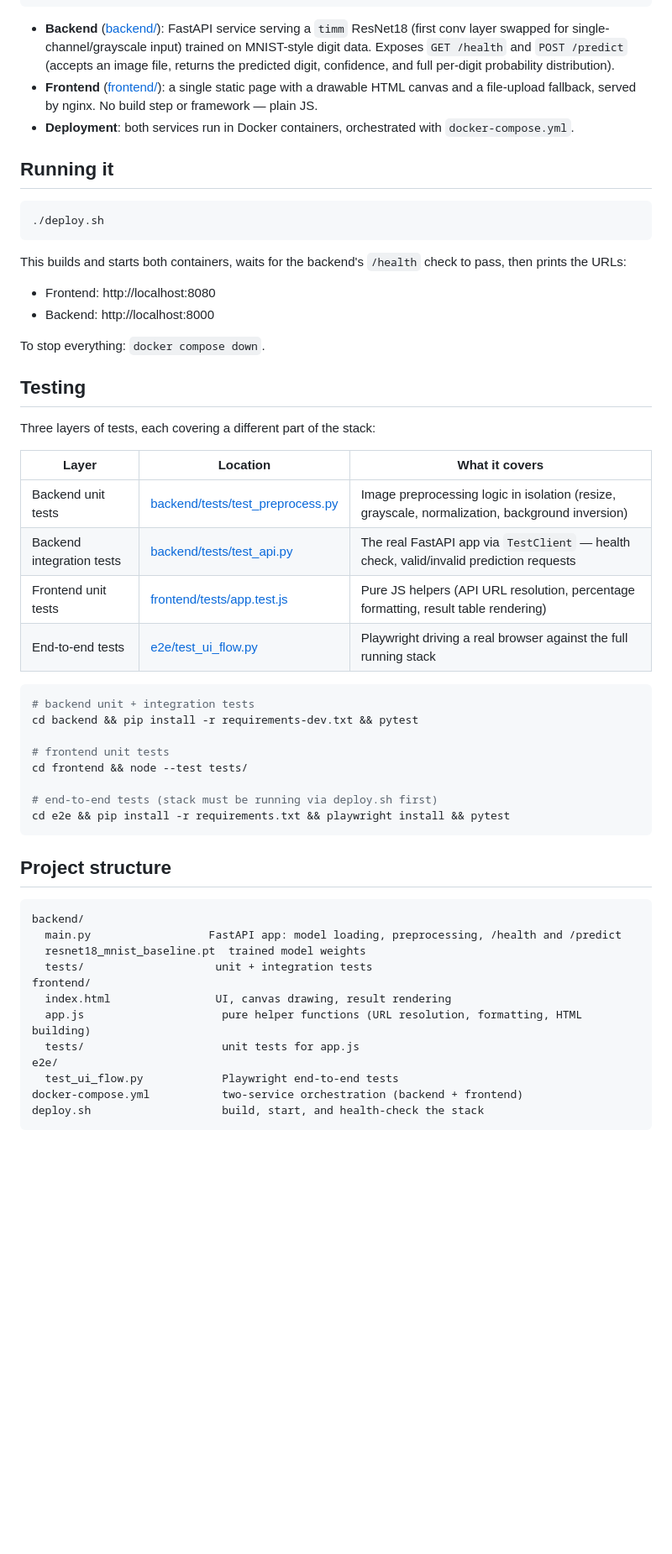
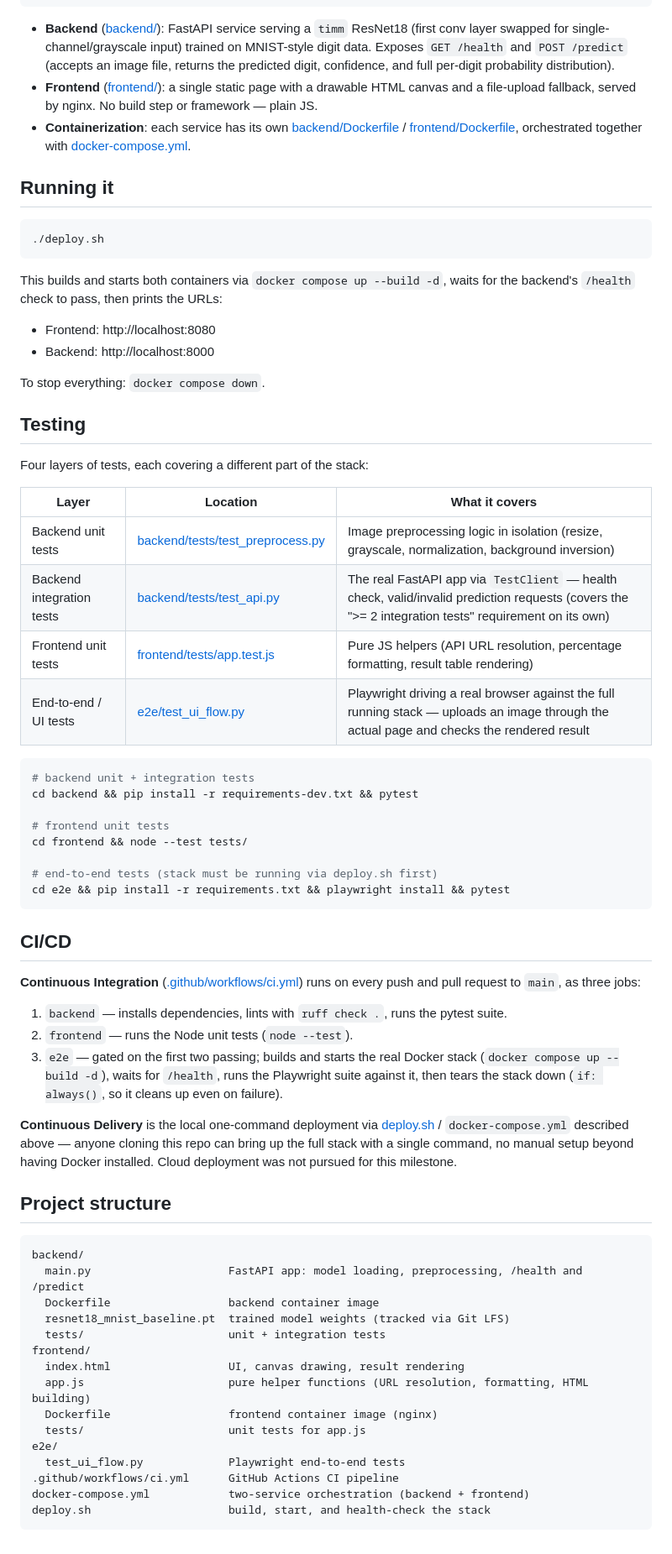
Before and after one commit to PassCMKL/deployment2, a Markdown page: README.md, the part around one of its changes. Shown at 84% size. Rendered like a GitHub page; blank space fills up the shorter version.

Commit message:
Update README to document CI/CD and map to Milestone 2 requirements
Adds a CI/CD section describing the three-job GitHub Actions pipeline
(now verified passing) and the local deploy.sh-based CD flow, and notes
the integration test count against the assignment's explicit
requirement.

Co-Authored-By: Claude Sonnet 5 <noreply@anthropic.com>

````diff
--- a/README.md
+++ b/README.md
@@ -16,7 +18,7 @@ A demo recording is included at [`Digit Recognizer.mp4`](Digit%20Recognizer.mp4)
 
 - **Backend** ([backend/](backend/)): FastAPI service serving a `timm` ResNet18 (first conv layer swapped for single-channel/grayscale input) trained on MNIST-style digit data. Exposes `GET /health` and `POST /predict` (accepts an image file, returns the predicted digit, confidence, and full per-digit probability distribution).
 - **Frontend** ([frontend/](frontend/)): a single static page with a drawable HTML canvas and a file-upload fallback, served by nginx. No build step or framework — plain JS.
-- **Deployment**: both services run in Docker containers, orchestrated with `docker-compose.yml`.
+- **Containerization**: each service has its own [backend/Dockerfile](backend/Dockerfile) / [frontend/Dockerfile](frontend/Dockerfile), orchestrated together with [docker-compose.yml](docker-compose.yml).
 
 ## Running it
 
@@ -24,7 +26,7 @@ A demo recording is included at [`Digit Recognizer.mp4`](Digit%20Recognizer.mp4)
 ./deploy.sh
 ```
 
-This builds and starts both containers, waits for the backend's `/health` check to pass, then prints the URLs:
+This builds and starts both containers via `docker compose up --build -d`, waits for the backend's `/health` check to pass, then prints the URLs:
 
 - Frontend: http://localhost:8080
 - Backend: http://localhost:8000
@@ -33,14 +35,14 @@ To stop everything: `docker compose down`.
 
 ## Testing
 
-Three layers of tests, each covering a different part of the stack:
+Four layers of tests, each covering a different part of the stack:
 
 | Layer | Location | What it covers |
 |---|---|---|
 | Backend unit tests | [backend/tests/test_preprocess.py](backend/tests/test_preprocess.py) | Image preprocessing logic in isolation (resize, grayscale, normalization, background inversion) |
-| Backend integration tests | [backend/tests/test_api.py](backend/tests/test_api.py) | The real FastAPI app via `TestClient` — health check, valid/invalid prediction requests |
+| Backend integration tests | [backend/tests/test_api.py](backend/tests/test_api.py) | The real FastAPI app via `TestClient` — health check, valid/invalid prediction requests (covers the ">= 2 integration tests" requirement on its own) |
 | Frontend unit tests | [frontend/tests/app.test.js](frontend/tests/app.test.js) | Pure JS helpers (API URL resolution, percentage formatting, result table rendering) |
-| End-to-end tests | [e2e/test_ui_flow.py](e2e/test_ui_flow.py) | Playwright driving a real browser against the full running stack |
+| End-to-end / UI tests | [e2e/test_ui_flow.py](e2e/test_ui_flow.py) | Playwright driving a real browser against the full running stack — uploads an image through the actual page and checks the rendered result |
 
 ```bash
 # backend unit + integration tests
@@ -53,19 +55,32 @@ cd frontend && node --test tests/
 cd e2e && pip install -r requirements.txt && playwright install && pytest
 ```
 
+## CI/CD
+
+**Continuous Integration** ([.github/workflows/ci.yml](.github/workflows/ci.yml)) runs on every push and pull request to `main`, as three jobs:
+
+1. `backend` — installs dependencies, lints with `ruff check .`, runs the pytest suite.
+2. `frontend` — runs the Node unit tests (`node --test`).
+3. `e2e` — gated on the first two passing; builds and starts the real Docker stack (`docker compose up --build -d`), waits for `/health`, runs the Playwright suite against it, then tears the stack down (`if: always()`, so it cleans up even on failure).
+
+**Continuous Delivery** is the local one-command deployment via [deploy.sh](deploy.sh) / `docker-compose.yml` described above — anyone cloning this repo can bring up the full stack with a single command, no manual setup beyond having Docker installed. Cloud deployment was not pursued for this milestone.
+
 ## Project structure
 
 ```
 backend/
-  main.py                  FastAPI app: model loading, preprocessing, /health and /predict
-  resnet18_mnist_baseline.pt  trained model weights
-  tests/                    unit + integration tests
+  main.py                     FastAPI app: model loading, preprocessing, /health and /predict
+  Dockerfile                  backend container image
+  resnet18_mnist_baseline.pt  trained model weights (tracked via Git LFS)
+  tests/                      unit + integration tests
 frontend/
-  index.html                UI, canvas drawing, result rendering
-  app.js                     pure helper functions (URL resolution, formatting, HTML building)
-  tests/                     unit tests for app.js
+  index.html                  UI, canvas drawing, result rendering
+  app.js                      pure helper functions (URL resolution, formatting, HTML building)
+  Dockerfile                  frontend container image (nginx)
+  tests/                      unit tests for app.js
 e2e/
-  test_ui_flow.py            Playwright end-to-end tests
-docker-compose.yml           two-service orchestration (backend + frontend)
-deploy.sh                    build, start, and health-check the stack
+  test_ui_flow.py             Playwright end-to-end tests
+.github/workflows/ci.yml      GitHub Actions CI pipeline
+docker-compose.yml            two-service orchestration (backend + frontend)
+deploy.sh                     build, start, and health-check the stack
 ```
````
Also changed, not shown: other parts of README.md (+2 -0 lines).
